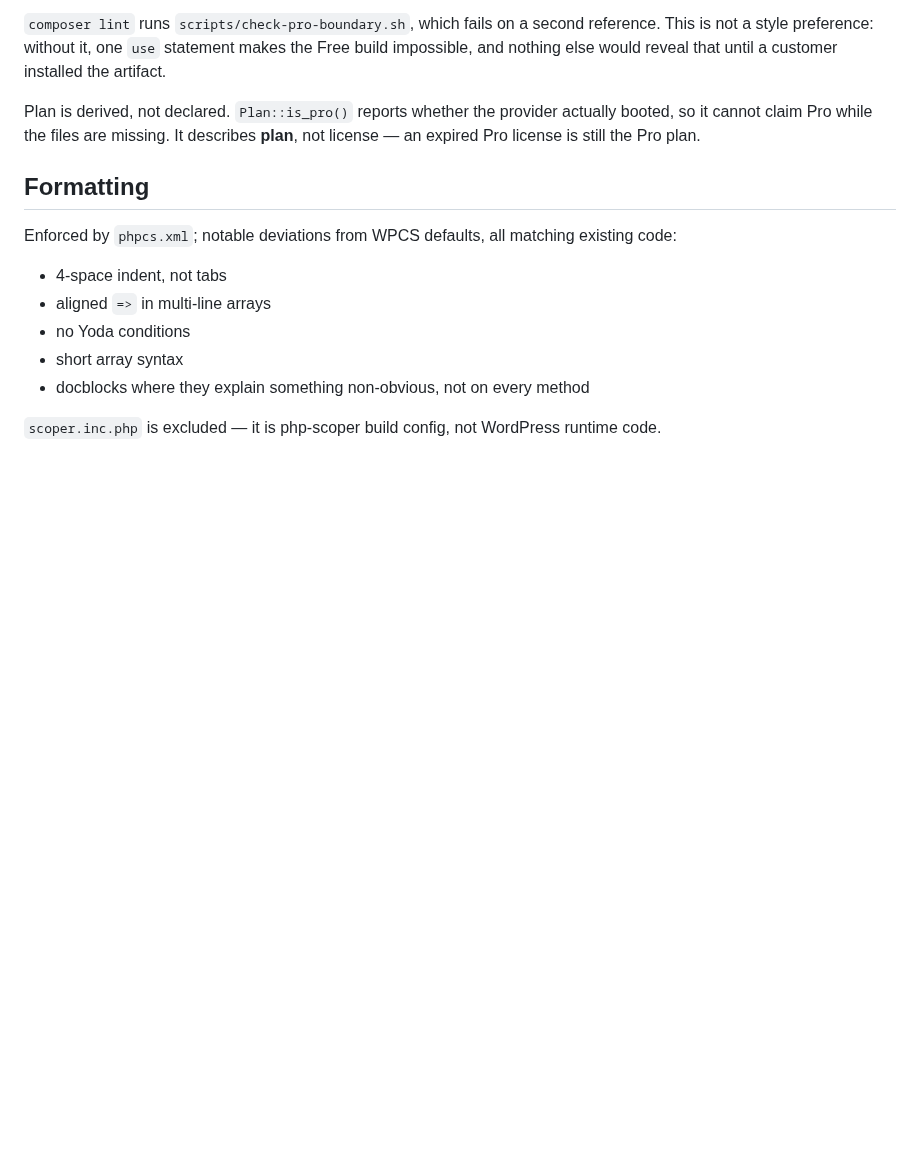
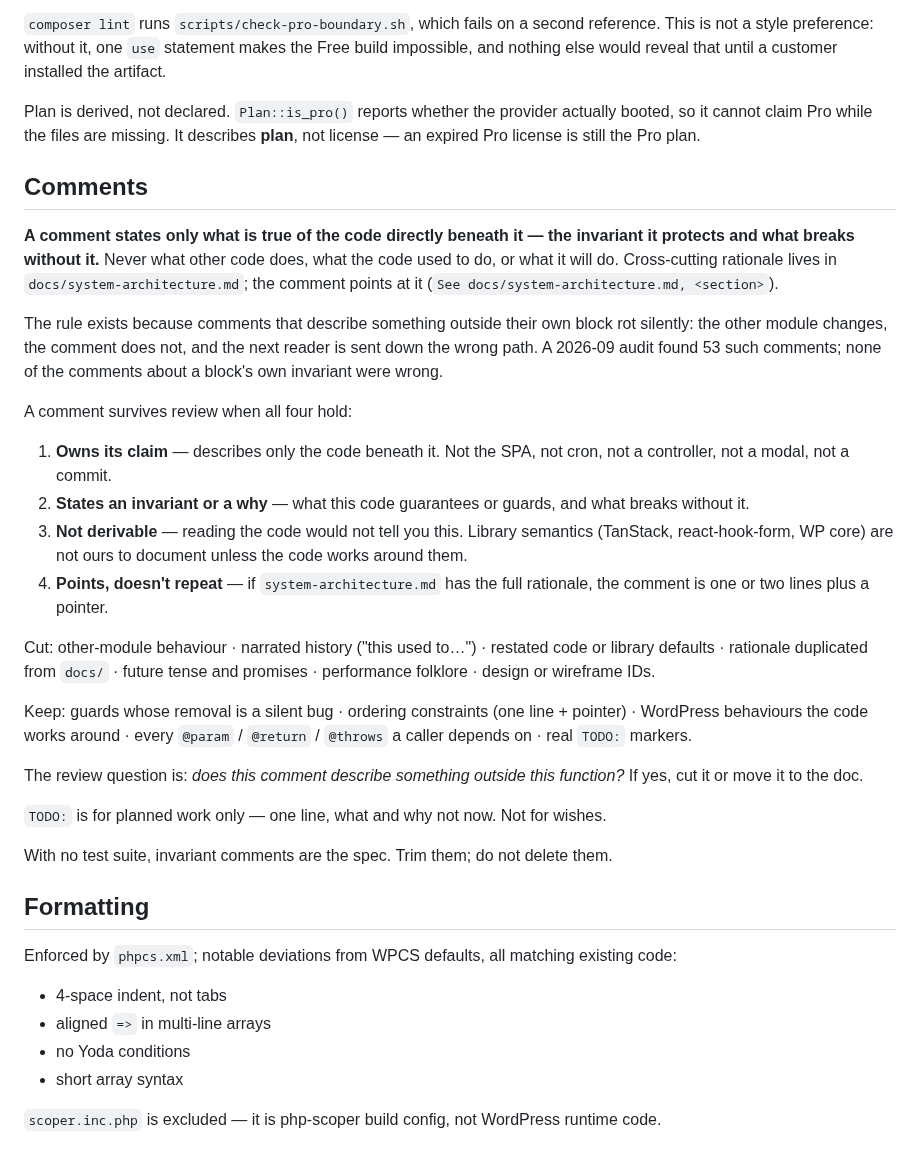
Before and after one commit to YayCommerce/YayCheckout, a Markdown page: docs/code-standards.md, the part around the change. Drawn GitHub-style; blank space fills up the shorter version.

Commit message:
docs: add the own-your-claims comment rule and backfill rationale
Comments may only describe the code beneath them; cross-cutting rationale lives in system-architecture.md. Backfill the archived-refuse rule, the three layout-cap sites, the capability map and the layouts page gating so code comments can point here.

```diff
--- a/docs/code-standards.md
+++ b/docs/code-standards.md
@@ -182,6 +182,29 @@ The single permitted reference is the guarded bootstrap in `YayCheckout::boot_pr
 
 Plan is derived, not declared. `Plan::is_pro()` reports whether the provider actually booted, so it cannot claim Pro while the files are missing. It describes **plan**, not license — an expired Pro license is still the Pro plan.
 
+## Comments
+
+**A comment states only what is true of the code directly beneath it — the invariant it protects and what breaks without it.** Never what other code does, what the code used to do, or what it will do. Cross-cutting rationale lives in `docs/system-architecture.md`; the comment points at it (`See docs/system-architecture.md, <section>`).
+
+The rule exists because comments that describe something outside their own block rot silently: the other module changes, the comment does not, and the next reader is sent down the wrong path. A 2026-09 audit found 53 such comments; none of the comments about a block's own invariant were wrong.
+
+A comment survives review when all four hold:
+
+1. **Owns its claim** — describes only the code beneath it. Not the SPA, not cron, not a controller, not a modal, not a commit.
+2. **States an invariant or a why** — what this code guarantees or guards, and what breaks without it.
+3. **Not derivable** — reading the code would not tell you this. Library semantics (TanStack, react-hook-form, WP core) are not ours to document unless the code works around them.
+4. **Points, doesn't repeat** — if `system-architecture.md` has the full rationale, the comment is one or two lines plus a pointer.
+
+Cut: other-module behaviour · narrated history ("this used to…") · restated code or library defaults · rationale duplicated from `docs/` · future tense and promises · performance folklore · design or wireframe IDs.
+
+Keep: guards whose removal is a silent bug · ordering constraints (one line + pointer) · WordPress behaviours the code works around · every `@param` / `@return` / `@throws` a caller depends on · real `TODO:` markers.
+
+The review question is: *does this comment describe something outside this function?* If yes, cut it or move it to the doc.
+
+`TODO:` is for planned work only — one line, what and why not now. Not for wishes.
+
+With no test suite, invariant comments are the spec. Trim them; do not delete them.
+
 ## Formatting
 
 Enforced by `phpcs.xml`; notable deviations from WPCS defaults, all matching existing code:
@@ -190,6 +213,5 @@ Enforced by `phpcs.xml`; notable deviations from WPCS defaults, all matching exi
 - aligned `=>` in multi-line arrays
 - no Yoda conditions
 - short array syntax
-- docblocks where they explain something non-obvious, not on every method
 
 `scoper.inc.php` is excluded — it is php-scoper build config, not WordPress runtime code.
```
Also changed, not shown: docs/system-architecture.md (+4 -5 lines).
